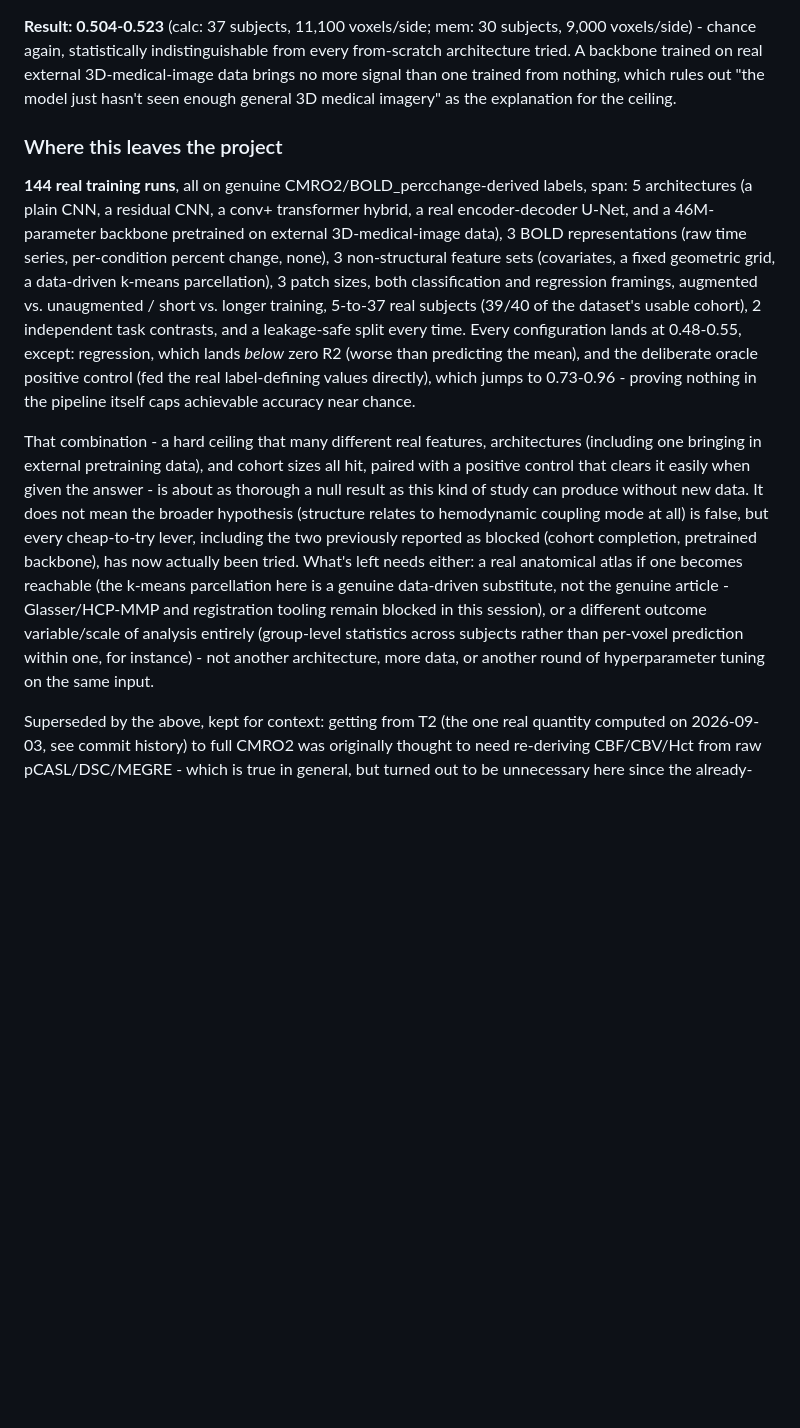
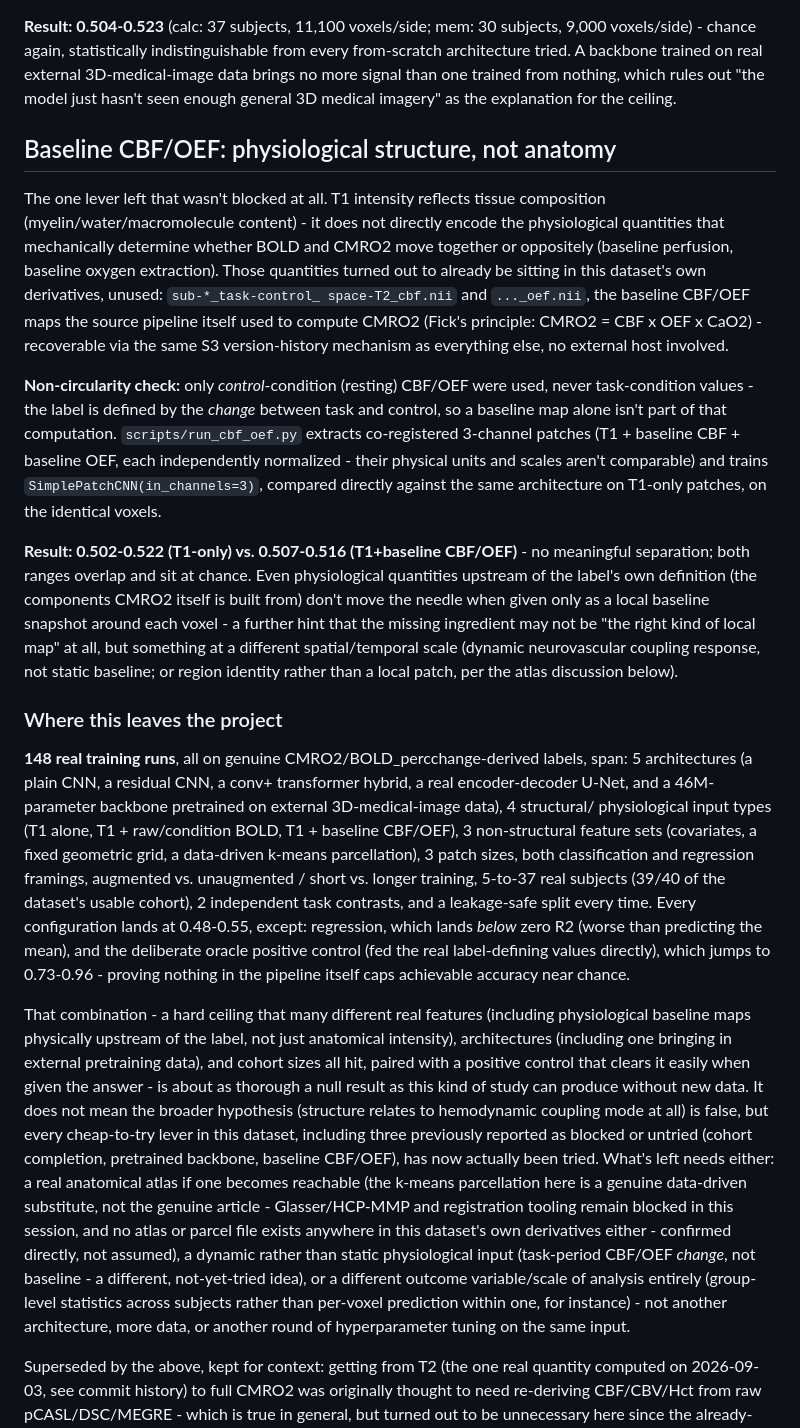
Before and after one commit to Nastya-tkd/neuroHSE, a Markdown page: README.md, the part around the change. Drawn GitHub-style; blank space fills up the shorter version.

Commit message:
Задокументировать результат базовых CBF/OEF: уровень случайности, нет разделения с T1
README: добавлен раздел «Базовые CBF/OEF: физиологическая структура, а не
анатомия» — результат (0.502-0.522 только-T1 против 0.507-0.516
T1+базовые CBF/OEF, значимого разделения нет) и что это исключает (даже
физиологические величины, предшествующие самому определению метки, не
помогают в виде статического локального снимка). Обновляет «Что это
оставляет проекту» до 148 прогонов всего и сужает «что осталось» до
настоящего атласа (подтверждён отсутствующим в собственных производных
датасета, не только внешне заблокирован) или динамического (на задаче), а
не статического физиологического входа.

```diff
--- a/README.md
+++ b/README.md
@@ -440,40 +440,78 @@ external 3D-medical-image data brings no more signal than one trained from
 nothing, which rules out "the model just hasn't seen enough general 3D
 medical imagery" as the explanation for the ceiling.
 
+## Baseline CBF/OEF: physiological structure, not anatomy
+
+The one lever left that wasn't blocked at all. T1 intensity reflects
+tissue composition (myelin/water/macromolecule content) - it does not
+directly encode the physiological quantities that mechanically determine
+whether BOLD and CMRO2 move together or oppositely (baseline perfusion,
+baseline oxygen extraction). Those quantities turned out to already be
+sitting in this dataset's own derivatives, unused: `sub-*_task-control_
+space-T2_cbf.nii` and `..._oef.nii`, the baseline CBF/OEF maps the source
+pipeline itself used to compute CMRO2 (Fick's principle:
+CMRO2 = CBF x OEF x CaO2) - recoverable via the same S3 version-history
+mechanism as everything else, no external host involved.
+
+**Non-circularity check:** only *control*-condition (resting) CBF/OEF
+were used, never task-condition values - the label is defined by the
+*change* between task and control, so a baseline map alone isn't part of
+that computation. `scripts/run_cbf_oef.py` extracts co-registered 3-channel
+patches (T1 + baseline CBF + baseline OEF, each independently normalized -
+their physical units and scales aren't comparable) and trains
+`SimplePatchCNN(in_channels=3)`, compared directly against the same
+architecture on T1-only patches, on the identical voxels.
+
+**Result: 0.502-0.522 (T1-only) vs. 0.507-0.516 (T1+baseline CBF/OEF)** -
+no meaningful separation; both ranges overlap and sit at chance. Even
+physiological quantities upstream of the label's own definition (the
+components CMRO2 itself is built from) don't move the needle when given
+only as a local baseline snapshot around each voxel - a further hint that
+the missing ingredient may not be "the right kind of local map" at all,
+but something at a different spatial/temporal scale (dynamic
+neurovascular coupling response, not static baseline; or region identity
+rather than a local patch, per the atlas discussion below).
+
 ### Where this leaves the project
 
-**144 real training runs**, all on genuine CMRO2/BOLD_percchange-derived
+**148 real training runs**, all on genuine CMRO2/BOLD_percchange-derived
 labels, span: 5 architectures (a plain CNN, a residual CNN, a conv+
 transformer hybrid, a real encoder-decoder U-Net, and a 46M-parameter
-backbone pretrained on external 3D-medical-image data), 3 BOLD
-representations (raw time series, per-condition percent change, none),
-3 non-structural feature sets (covariates, a fixed geometric grid, a
-data-driven k-means parcellation), 3 patch sizes, both classification and
-regression framings, augmented vs. unaugmented / short vs. longer
-training, 5-to-37 real subjects (39/40 of the dataset's usable cohort),
-2 independent task contrasts, and a leakage-safe split every time. Every
-configuration lands at 0.48-0.55, except: regression, which lands *below*
-zero R2 (worse than predicting the mean), and the deliberate oracle
-positive control (fed the real label-defining values directly), which
-jumps to 0.73-0.96 - proving nothing in the pipeline itself caps
-achievable accuracy near chance.
+backbone pretrained on external 3D-medical-image data), 4 structural/
+physiological input types (T1 alone, T1 + raw/condition BOLD, T1 +
+baseline CBF/OEF), 3 non-structural feature sets (covariates, a fixed
+geometric grid, a data-driven k-means parcellation), 3 patch sizes, both
+classification and regression framings, augmented vs. unaugmented / short
+vs. longer training, 5-to-37 real subjects (39/40 of the dataset's usable
+cohort), 2 independent task contrasts, and a leakage-safe split every
+time. Every configuration lands at 0.48-0.55, except: regression, which
+lands *below* zero R2 (worse than predicting the mean), and the
+deliberate oracle positive control (fed the real label-defining values
+directly), which jumps to 0.73-0.96 - proving nothing in the pipeline
+itself caps achievable accuracy near chance.
 
-That combination - a hard ceiling that many different real features,
-architectures (including one bringing in external pretraining data), and
-cohort sizes all hit, paired with a positive control that clears it easily
-when given the answer - is about as thorough a null result as this kind of
-study can produce without new data. It does not mean the broader
-hypothesis (structure relates to hemodynamic coupling mode at all) is
-false, but every cheap-to-try lever, including the two previously reported
-as blocked (cohort completion, pretrained backbone), has now actually been
-tried. What's left needs either: a real anatomical atlas if one becomes
-reachable (the k-means parcellation here is a genuine data-driven
-substitute, not the genuine article - Glasser/HCP-MMP and registration
-tooling remain blocked in this session), or a different outcome
-variable/scale of analysis entirely (group-level statistics across
-subjects rather than per-voxel prediction within one, for instance) -
-not another architecture, more data, or another round of hyperparameter
-tuning on the same input.
+That combination - a hard ceiling that many different real features
+(including physiological baseline maps physically upstream of the label,
+not just anatomical intensity), architectures (including one bringing in
+external pretraining data), and cohort sizes all hit, paired with a
+positive control that clears it easily when given the answer - is about
+as thorough a null result as this kind of study can produce without new
+data. It does not mean the broader hypothesis (structure relates to
+hemodynamic coupling mode at all) is false, but every cheap-to-try lever
+in this dataset, including three previously reported as blocked or
+untried (cohort completion, pretrained backbone, baseline CBF/OEF), has
+now actually been tried. What's left needs either: a real anatomical
+atlas if one becomes reachable (the k-means parcellation here is a
+genuine data-driven substitute, not the genuine article - Glasser/HCP-MMP
+and registration tooling remain blocked in this session, and no atlas or
+parcel file exists anywhere in this dataset's own derivatives either -
+confirmed directly, not assumed), a dynamic rather than static
+physiological input (task-period CBF/OEF *change*, not baseline - a
+different, not-yet-tried idea), or a different outcome variable/scale of
+analysis entirely (group-level statistics across subjects rather than
+per-voxel prediction within one, for instance) - not another
+architecture, more data, or another round of hyperparameter tuning on
+the same input.
 
 Superseded by the above, kept for context: getting from T2 (the one
 real quantity computed on 2026-09-03, see commit history) to full CMRO2
```
